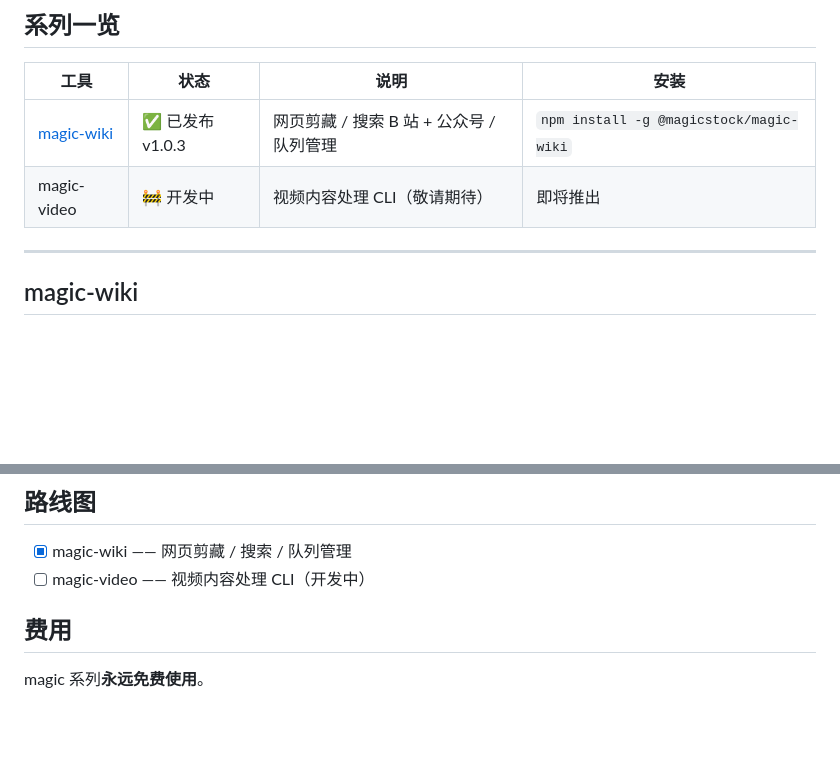
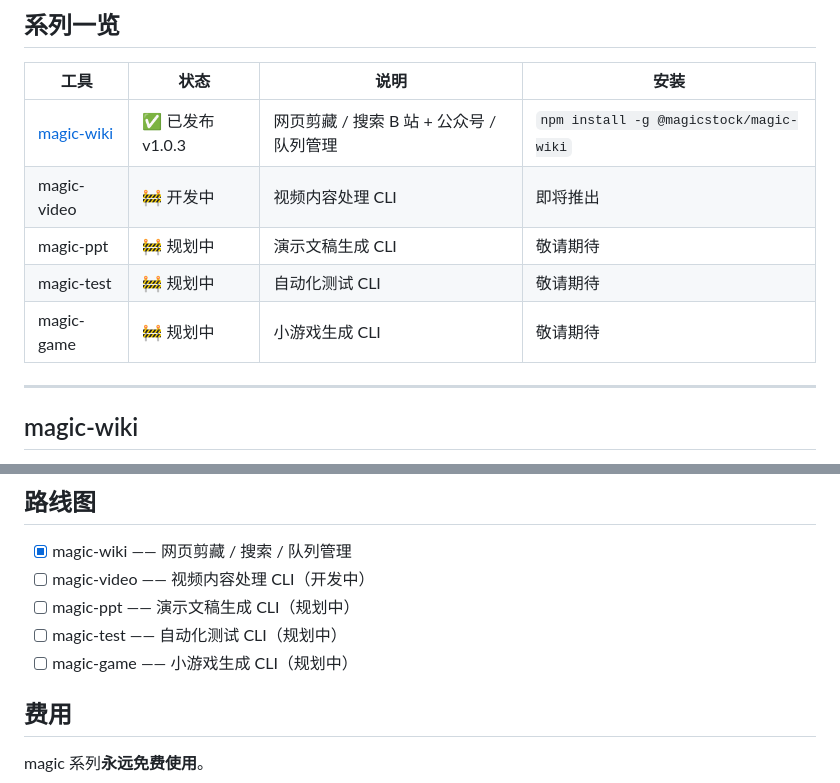
Before and after one commit to javacn/magic-cli, a Markdown page: README.md, 2 parts joined by grey strips. Rendered like a GitHub page; blank space fills up the shorter version.

Commit message:
docs: add magic-ppt/magic-test/magic-game to series

```diff
--- a/README.md
+++ b/README.md
@@ -42,7 +42,10 @@
 | 工具 | 状态 | 说明 | 安装 |
 |------|------|------|------|
 | [magic-wiki](#magic-wiki) | ✅ 已发布 v1.0.3 | 网页剪藏 / 搜索 B 站 + 公众号 / 队列管理 | `npm install -g @magicstock/magic-wiki` |
-| magic-video | 🚧 开发中 | 视频内容处理 CLI（敬请期待） | 即将推出 |
+| magic-video | 🚧 开发中 | 视频内容处理 CLI | 即将推出 |
+| magic-ppt | 🚧 规划中 | 演示文稿生成 CLI | 敬请期待 |
+| magic-test | 🚧 规划中 | 自动化测试 CLI | 敬请期待 |
+| magic-game | 🚧 规划中 | 小游戏生成 CLI | 敬请期待 |
 
 ---
 
@@ -229,6 +232,9 @@ magic-wiki config unset raw_dir   # 恢复默认保存目录（~/.magic-wiki/wik
 
 - [x] magic-wiki —— 网页剪藏 / 搜索 / 队列管理
 - [ ] magic-video —— 视频内容处理 CLI（开发中）
+- [ ] magic-ppt —— 演示文稿生成 CLI（规划中）
+- [ ] magic-test —— 自动化测试 CLI（规划中）
+- [ ] magic-game —— 小游戏生成 CLI（规划中）
 
 ## 费用
 
```
